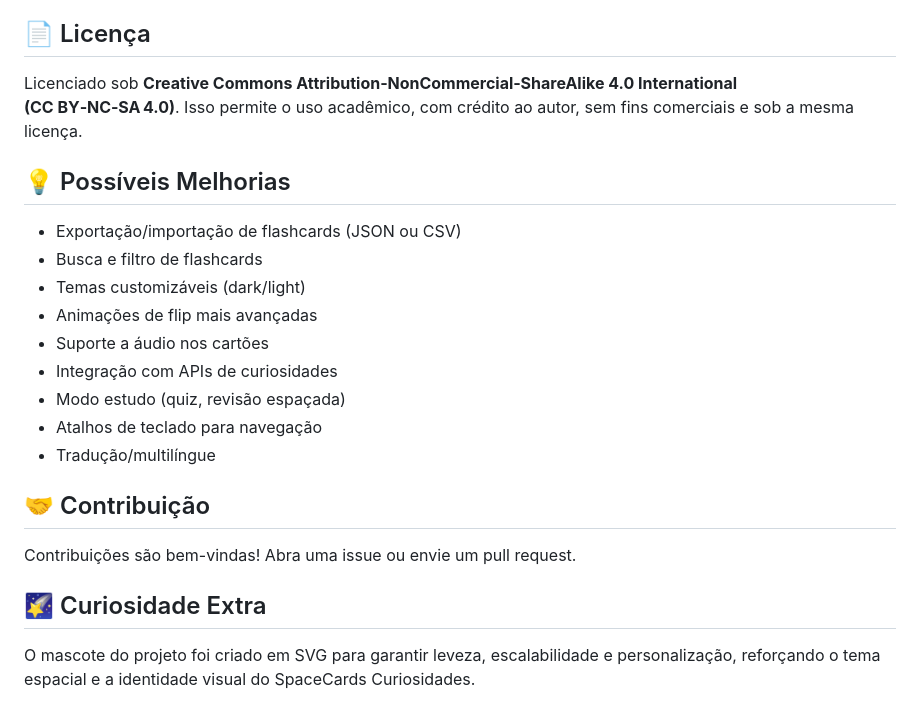
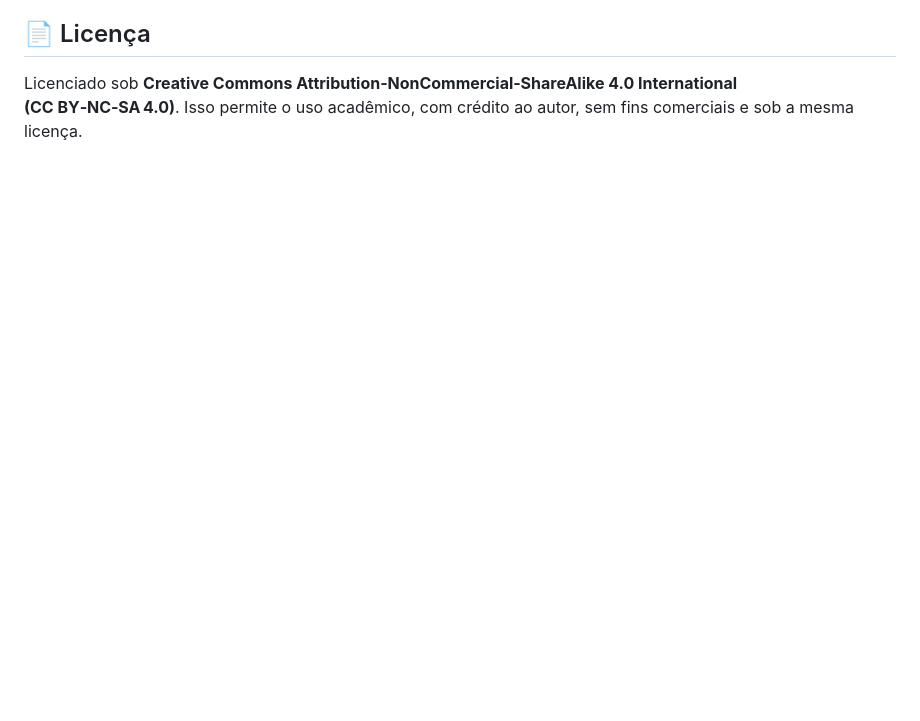
Before and after one commit to LFIDlugosz/Projeto_Flashcards2025, a Markdown page: README.md, the part around the change. Drawn GitHub-style; blank space fills up the shorter version.

```diff
--- a/README.md
+++ b/README.md
@@ -96,20 +96,3 @@ Sugere-se seguir fluxo de desenvolvimento com commits incrementais como:
 
 ## 📄 Licença
 Licenciado sob **Creative Commons Attribution‑NonCommercial‑ShareAlike 4.0 International (CC BY‑NC‑SA 4.0)**. Isso permite o uso acadêmico, com crédito ao autor, sem fins comerciais e sob a mesma licença.
-
-## 💡 Possíveis Melhorias
-- Exportação/importação de flashcards (JSON ou CSV)
-- Busca e filtro de flashcards
-- Temas customizáveis (dark/light)
-- Animações de flip mais avançadas
-- Suporte a áudio nos cartões
-- Integração com APIs de curiosidades
-- Modo estudo (quiz, revisão espaçada)
-- Atalhos de teclado para navegação
-- Tradução/multilíngue
-
-## 🤝 Contribuição
-Contribuições são bem-vindas! Abra uma issue ou envie um pull request.
-
-## 🌠 Curiosidade Extra
-O mascote do projeto foi criado em SVG para garantir leveza, escalabilidade e personalização, reforçando o tema espacial e a identidade visual do SpaceCards Curiosidades.
```
